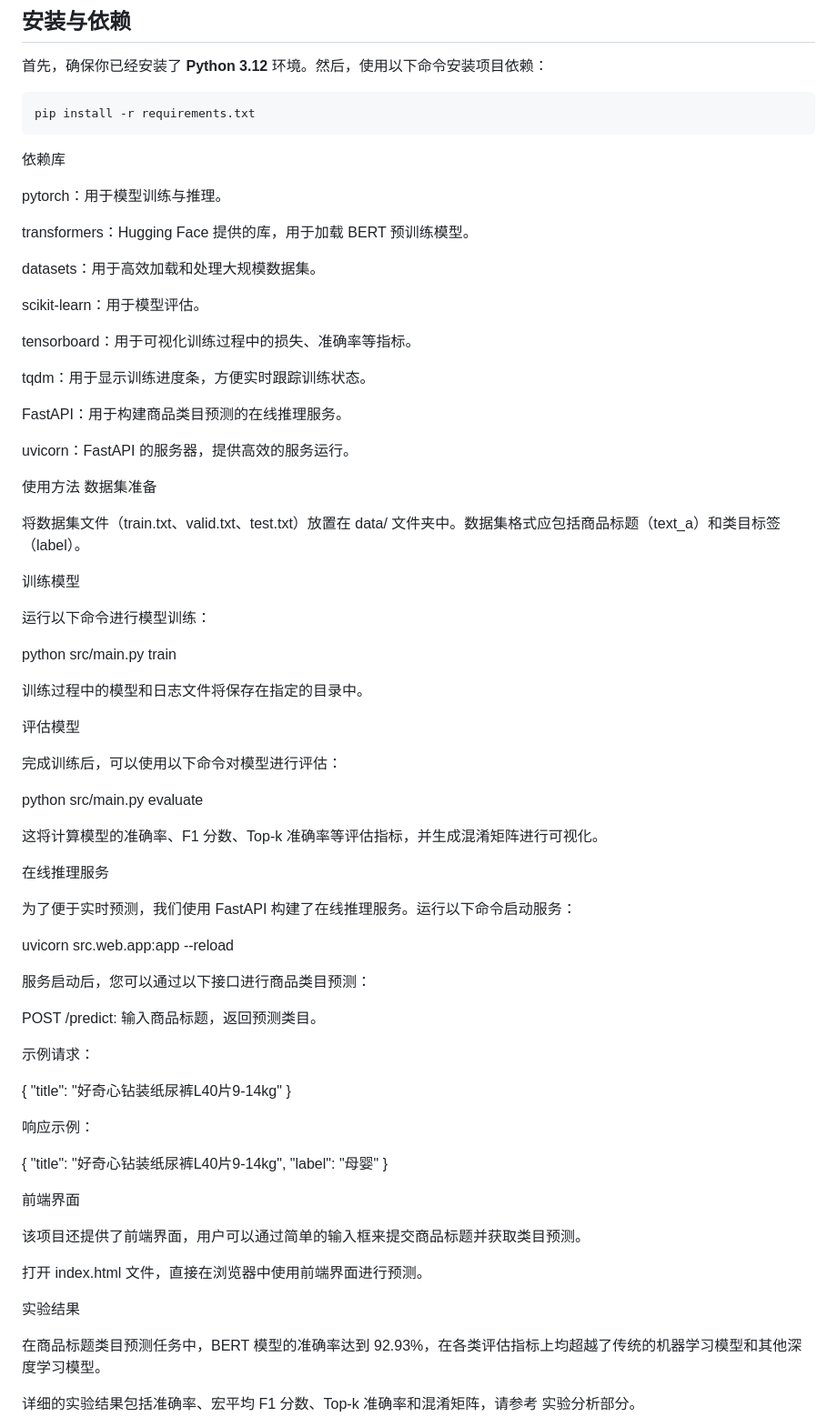
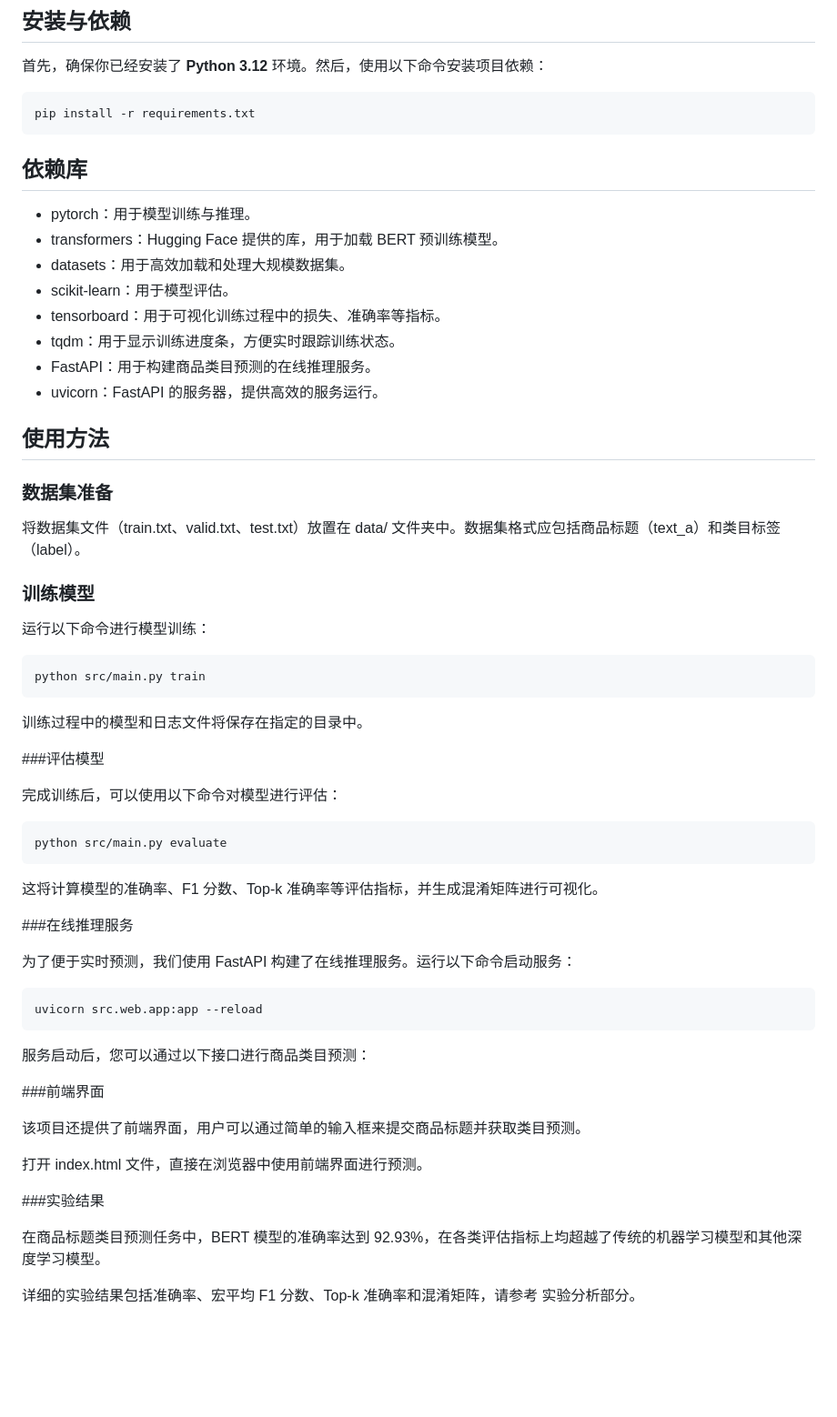
Before and after one commit to bairx0529/product-classify-bert, a Markdown page: README.md, the part around the change. Shown at 91% size. Drawn GitHub-style; blank space fills up the shorter version.

````diff
--- a/README.md
+++ b/README.md
@@ -55,79 +55,56 @@ product-classify-bert/
 ```bash
 pip install -r requirements.txt
 ```
-依赖库
+## 依赖库
+- pytorch：用于模型训练与推理。
+- transformers：Hugging Face 提供的库，用于加载 BERT 预训练模型。
+- datasets：用于高效加载和处理大规模数据集。
+- scikit-learn：用于模型评估。
+- tensorboard：用于可视化训练过程中的损失、准确率等指标。
+- tqdm：用于显示训练进度条，方便实时跟踪训练状态。
+- FastAPI：用于构建商品类目预测的在线推理服务。
+- uvicorn：FastAPI 的服务器，提供高效的服务运行。
 
-pytorch：用于模型训练与推理。
+## 使用方法
 
-transformers：Hugging Face 提供的库，用于加载 BERT 预训练模型。
-
-datasets：用于高效加载和处理大规模数据集。
-
-scikit-learn：用于模型评估。
-
-tensorboard：用于可视化训练过程中的损失、准确率等指标。
-
-tqdm：用于显示训练进度条，方便实时跟踪训练状态。
-
-FastAPI：用于构建商品类目预测的在线推理服务。
-
-uvicorn：FastAPI 的服务器，提供高效的服务运行。
-
-使用方法
-数据集准备
-
+### 数据集准备
 将数据集文件（train.txt、valid.txt、test.txt）放置在 data/ 文件夹中。数据集格式应包括商品标题（text_a）和类目标签（label）。
 
-训练模型
-
+### 训练模型
 运行以下命令进行模型训练：
 
+```bash
 python src/main.py train
-
+```
 
 训练过程中的模型和日志文件将保存在指定的目录中。
 
-评估模型
+###评估模型
 
 完成训练后，可以使用以下命令对模型进行评估：
-
+```bash
 python src/main.py evaluate
-
+```
 
 这将计算模型的准确率、F1 分数、Top-k 准确率等评估指标，并生成混淆矩阵进行可视化。
 
-在线推理服务
+###在线推理服务
 
 为了便于实时预测，我们使用 FastAPI 构建了在线推理服务。运行以下命令启动服务：
-
+```bash
 uvicorn src.web.app:app --reload
-
+```
 
 服务启动后，您可以通过以下接口进行商品类目预测：
 
-POST /predict: 输入商品标题，返回预测类目。
-
-示例请求：
-
-{
-  "title": "好奇心钻装纸尿裤L40片9-14kg"
-}
-
-
-响应示例：
-
-{
-  "title": "好奇心钻装纸尿裤L40片9-14kg",
-  "label": "母婴"
-}
-
-前端界面
+###前端界面
 
 该项目还提供了前端界面，用户可以通过简单的输入框来提交商品标题并获取类目预测。
 
 打开 index.html 文件，直接在浏览器中使用前端界面进行预测。
 
-实验结果
+
+###实验结果
 
 在商品标题类目预测任务中，BERT 模型的准确率达到 92.93%，在各类评估指标上均超越了传统的机器学习模型和其他深度学习模型。
 
````
